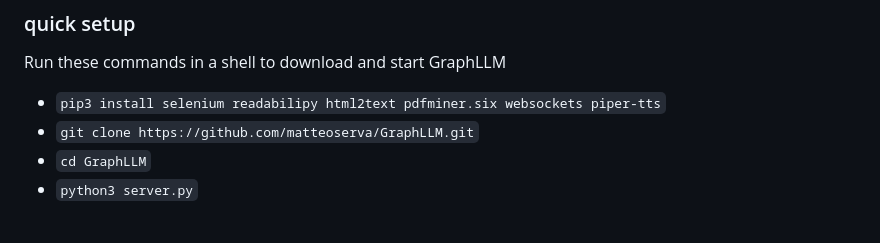
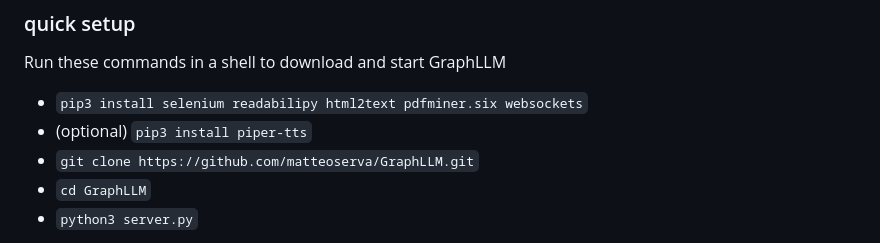
Before and after one commit to matteoserva/GraphLLM, a Markdown page: README.md, the part around the change. Rendered like a GitHub page.

Commit message:
making piper-tts optional in readme

```diff
--- a/README.md
+++ b/README.md
@@ -75,7 +75,8 @@ This screenshot show a Hierarchical graph. The file is downloaded, then summariz
 
 Run these commands in a shell to download and start GraphLLM
 
-- `pip3 install selenium readabilipy html2text pdfminer.six websockets piper-tts`
+- `pip3 install selenium readabilipy html2text pdfminer.six websockets`
+- (optional) `pip3 install piper-tts`
 - `git clone https://github.com/matteoserva/GraphLLM.git`
 - `cd GraphLLM`
 - `python3 server.py`
```
